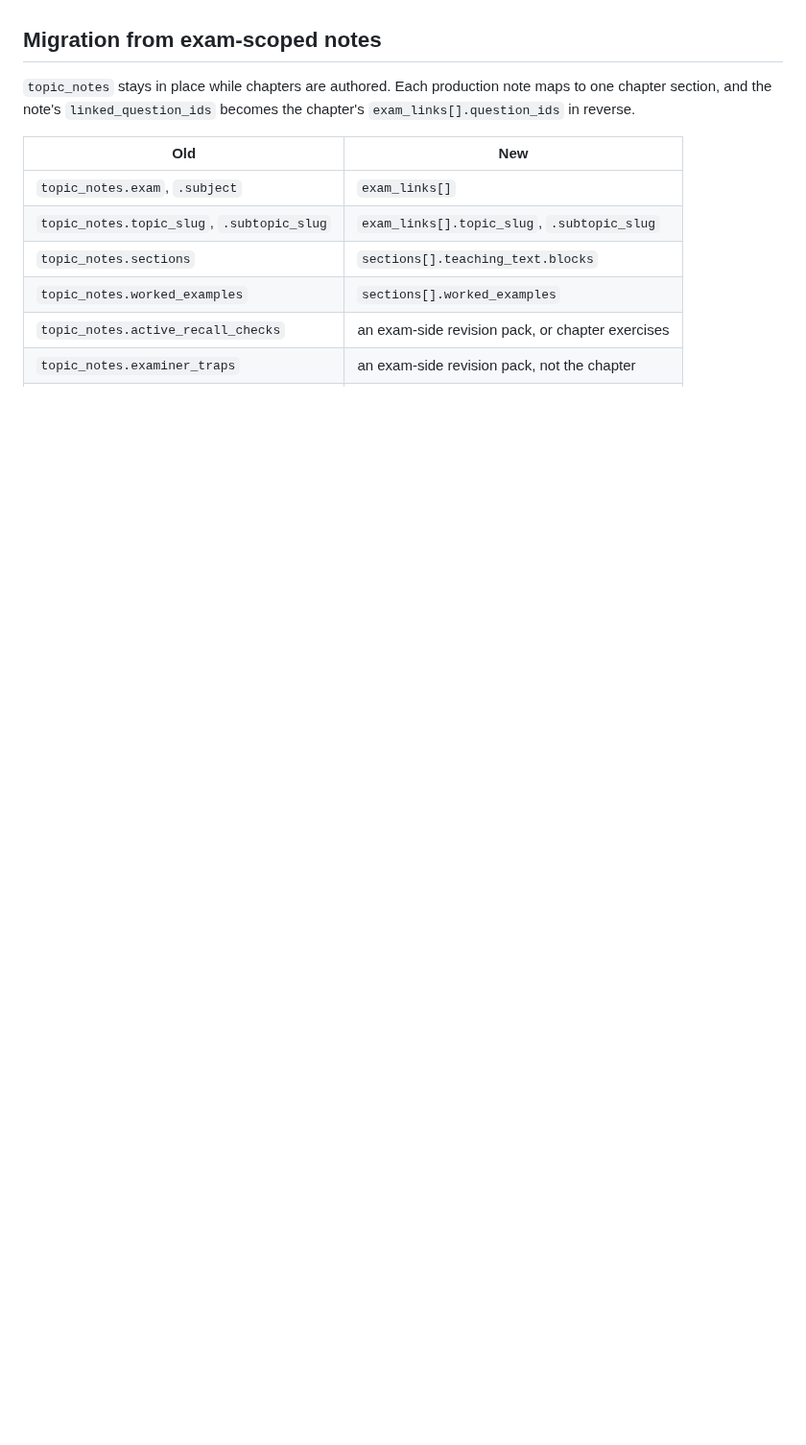
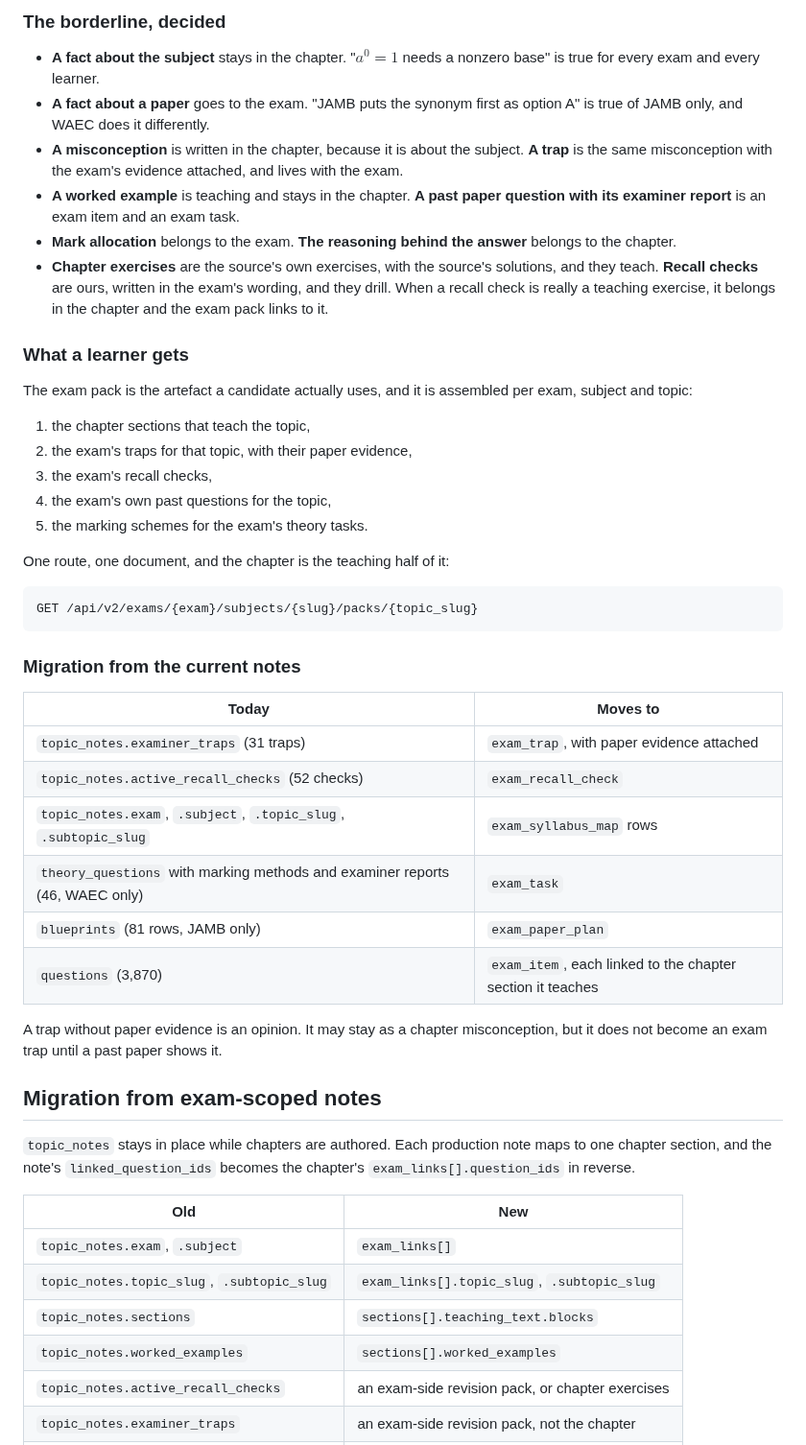
Before and after one commit to shedrackgodstime/utmelab-api, a Markdown page: docs/CONTENT-CHAPTER-SPEC.md, the part around one of its changes. Shown at 96% size. Rendered like a GitHub page; blank space fills up the shorter version.

````diff
--- a/docs/CONTENT-CHAPTER-SPEC.md
+++ b/docs/CONTENT-CHAPTER-SPEC.md
@@ -220,3 +277,53 @@ An exam link says how one exam relates to this chapter.
+### The borderline, decided
+
+- **A fact about the subject** stays in the chapter. "$a^0 = 1$ needs a nonzero
+  base" is true for every exam and every learner.
+- **A fact about a paper** goes to the exam. "JAMB puts the synonym first as
+  option A" is true of JAMB only, and WAEC does it differently.
+- **A misconception** is written in the chapter, because it is about the
+  subject. **A trap** is the same misconception with the exam's evidence
+  attached, and lives with the exam.
+- **A worked example** is teaching and stays in the chapter. **A past paper
+  question with its examiner report** is an exam item and an exam task.
+- **Mark allocation** belongs to the exam. **The reasoning behind the answer**
+  belongs to the chapter.
+- **Chapter exercises** are the source's own exercises, with the source's
+  solutions, and they teach. **Recall checks** are ours, written in the
+  exam's wording, and they drill. When a recall check is really a teaching
+  exercise, it belongs in the chapter and the exam pack links to it.
+
+### What a learner gets
+
+The exam pack is the artefact a candidate actually uses, and it is assembled
+per exam, subject and topic:
+
+1. the chapter sections that teach the topic,
+2. the exam's traps for that topic, with their paper evidence,
+3. the exam's recall checks,
+4. the exam's own past questions for the topic,
+5. the marking schemes for the exam's theory tasks.
+
+One route, one document, and the chapter is the teaching half of it:
+
+```
+GET /api/v2/exams/{exam}/subjects/{slug}/packs/{topic_slug}
+```
+
+### Migration from the current notes
+
+| Today | Moves to |
+| --- | --- |
+| `topic_notes.examiner_traps` (31 traps) | `exam_trap`, with paper evidence attached |
+| `topic_notes.active_recall_checks` (52 checks) | `exam_recall_check` |
+| `topic_notes.exam`, `.subject`, `.topic_slug`, `.subtopic_slug` | `exam_syllabus_map` rows |
+| `theory_questions` with marking methods and examiner reports (46, WAEC only) | `exam_task` |
+| `blueprints` (81 rows, JAMB only) | `exam_paper_plan` |
+| `questions` (3,870) | `exam_item`, each linked to the chapter section it teaches |
+
+A trap without paper evidence is an opinion. It may stay as a chapter
+misconception, but it does not become an exam trap until a past paper shows
+it.
+
 ## Migration from exam-scoped notes
 
 `topic_notes` stays in place while chapters are authored. Each production note
````
Also changed, not shown: other parts of docs/CONTENT-CHAPTER-SPEC.md (+57 -0 lines).
